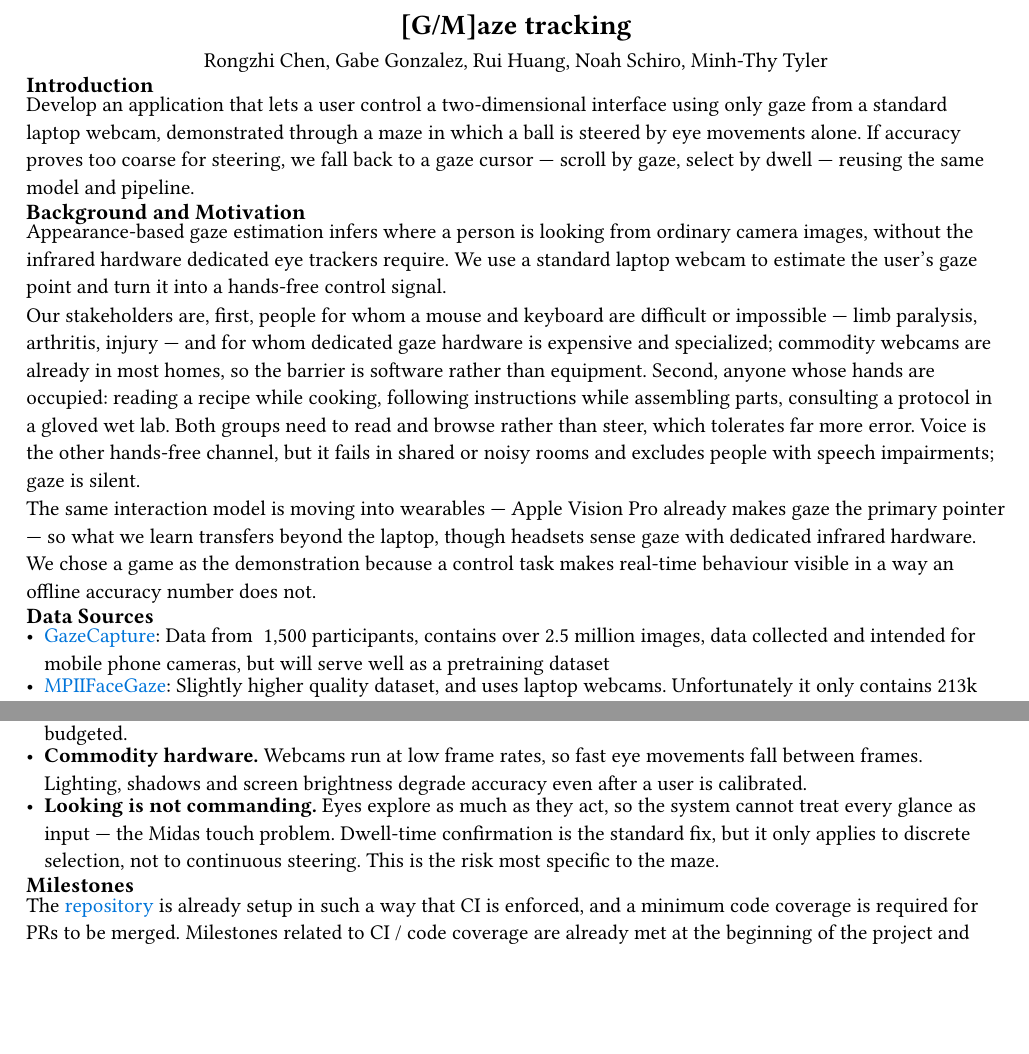
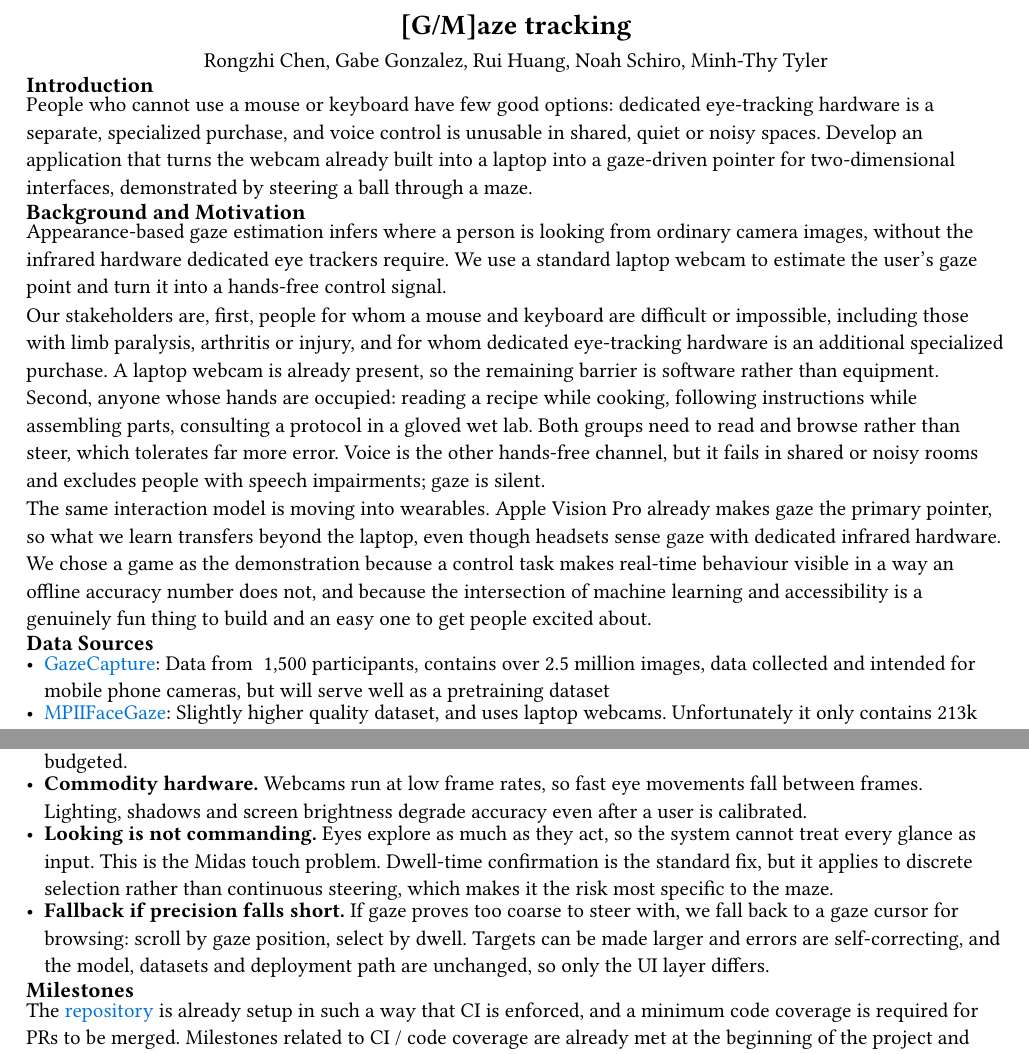
Before and after one commit to NoahSchiro/ac215, a Typst document (proposal/main.typ): two parts of pages 1 and 3 of 3, joined at a grey line, cut so that both start at the same text, the shorter picture padded with empty space. Compiled offline with Typst 0.15.

Commit message:
address reviews

```diff
--- a/proposal/main.typ
+++ b/proposal/main.typ
@@ -16,14 +16,14 @@
 #align(center, authors)
 
 = Introduction
-Develop an application that lets a user control a two-dimensional interface using only gaze from a standard laptop webcam, demonstrated through a maze in which a ball is steered by eye movements alone. If accuracy proves too coarse for steering, we fall back to a gaze cursor — scroll by gaze, select by dwell — reusing the same model and pipeline.
+People who cannot use a mouse or keyboard have few good options: dedicated eye-tracking hardware is a separate, specialized purchase, and voice control is unusable in shared, quiet or noisy spaces. Develop an application that turns the webcam already built into a laptop into a gaze-driven pointer for two-dimensional interfaces, demonstrated by steering a ball through a maze.
 
 == Background and Motivation
 Appearance-based gaze estimation infers where a person is looking from ordinary camera images, without the infrared hardware dedicated eye trackers require. We use a standard laptop webcam to estimate the user's gaze point and turn it into a hands-free control signal.
 
-Our stakeholders are, first, people for whom a mouse and keyboard are difficult or impossible — limb paralysis, arthritis, injury — and for whom dedicated gaze hardware is expensive and specialized; commodity webcams are already in most homes, so the barrier is software rather than equipment. Second, anyone whose hands are occupied: reading a recipe while cooking, following instructions while assembling parts, consulting a protocol in a gloved wet lab. Both groups need to read and browse rather than steer, which tolerates far more error. Voice is the other hands-free channel, but it fails in shared or noisy rooms and excludes people with speech impairments; gaze is silent.
+Our stakeholders are, first, people for whom a mouse and keyboard are difficult or impossible, including those with limb paralysis, arthritis or injury, and for whom dedicated eye-tracking hardware is an additional specialized purchase. A laptop webcam is already present, so the remaining barrier is software rather than equipment. Second, anyone whose hands are occupied: reading a recipe while cooking, following instructions while assembling parts, consulting a protocol in a gloved wet lab. Both groups need to read and browse rather than steer, which tolerates far more error. Voice is the other hands-free channel, but it fails in shared or noisy rooms and excludes people with speech impairments; gaze is silent.
 
-The same interaction model is moving into wearables — Apple Vision Pro already makes gaze the primary pointer — so what we learn transfers beyond the laptop, though headsets sense gaze with dedicated infrared hardware. We chose a game as the demonstration because a control task makes real-time behaviour visible in a way an offline accuracy number does not.
+The same interaction model is moving into wearables. Apple Vision Pro already makes gaze the primary pointer, so what we learn transfers beyond the laptop, even though headsets sense gaze with dedicated infrared hardware. We chose a game as the demonstration because a control task makes real-time behaviour visible in a way an offline accuracy number does not, and because the intersection of machine learning and accessibility is a genuinely fun thing to build and an easy one to get people excited about.
 
 = Data Sources
 - #link("https://gazecapture.csail.mit.edu/")[GazeCapture]: Data from ~1,500 participants, contains over 2.5 million images, data collected and intended for mobile phone cameras, but will serve well as a pretraining dataset
@@ -75,7 +75,8 @@ Most of the heavy lifting happens client side, so the primary bottleneck is deli
 - *Per-user variation.* Eye appearance differs enough between people that a model calibrated for one can be noticeably worse for another. Glasses and heavy eye makeup make this worse.
 - *Narrow training data.* MPIIFaceGaze covers 15 people. GazeCapture adds identity diversity but was shot on phone cameras, so transfer to laptop webcams is unproven and may need more calibration than we have budgeted.
 - *Commodity hardware.* Webcams run at low frame rates, so fast eye movements fall between frames. Lighting, shadows and screen brightness degrade accuracy even after a user is calibrated.
-- *Looking is not commanding.* Eyes explore as much as they act, so the system cannot treat every glance as input — the Midas touch problem. Dwell-time confirmation is the standard fix, but it only applies to discrete selection, not to continuous steering. This is the risk most specific to the maze.
+- *Looking is not commanding.* Eyes explore as much as they act, so the system cannot treat every glance as input. This is the Midas touch problem. Dwell-time confirmation is the standard fix, but it applies to discrete selection rather than continuous steering, which makes it the risk most specific to the maze.
+- *Fallback if precision falls short.* If gaze proves too coarse to steer with, we fall back to a gaze cursor for browsing: scroll by gaze position, select by dwell. Targets can be made larger and errors are self-correcting, and the model, datasets and deployment path are unchanged, so only the UI layer differs.
 
 = Milestones
 The #link("https://github.com/NoahSchiro/ac215/")[repository] is already setup in such a way that CI is enforced, and a minimum code coverage is required for PRs to be merged. Milestones related to CI / code coverage are already met at the beginning of the project and will be maintained as such.
```
Also changed, not shown: proposal/main.typ (2 more changed lines).
